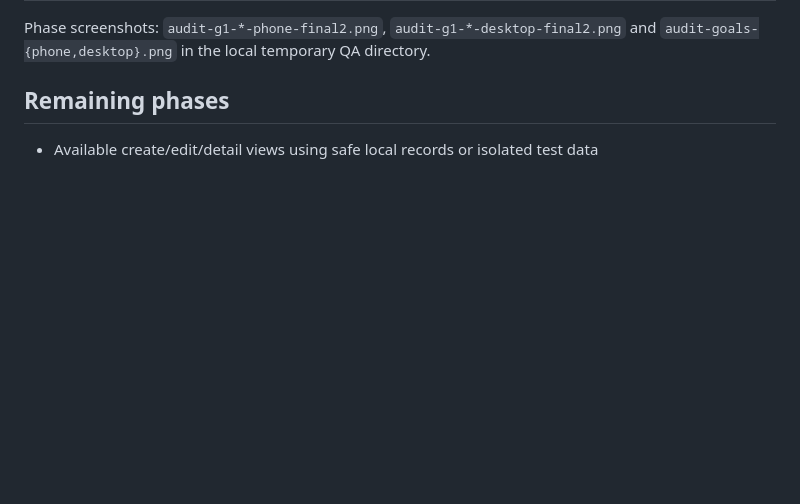
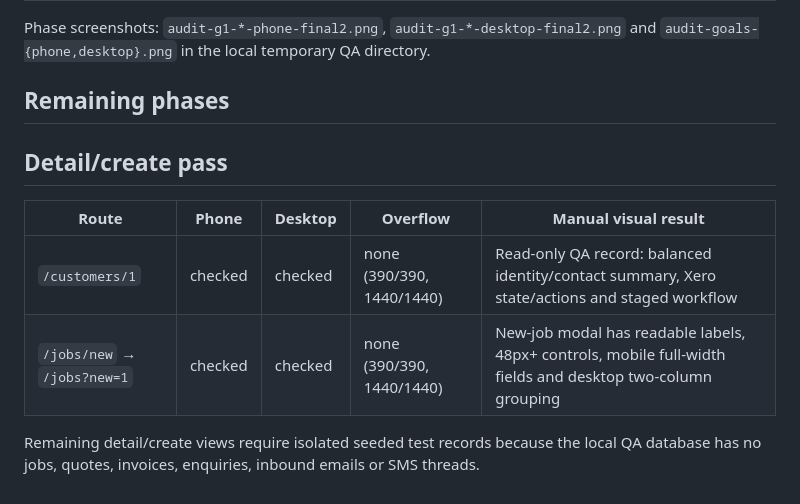
Before and after one commit to carpetcleaningcompany007-maker/carpet-cleaning-crm, a Markdown page: docs/mobile-visual-audit-20260905.md, the part around the change. GitHub-like rendering; blank space fills up the shorter version.

Commit message:
Record initial detail route visual audit

```diff
--- a/docs/mobile-visual-audit-20260905.md
+++ b/docs/mobile-visual-audit-20260905.md
@@ -37,4 +37,11 @@ Phase screenshots: `audit-g1-*-phone-final2.png`, `audit-g1-*-desktop-final2.png
 
 ## Remaining phases
 
-- Available create/edit/detail views using safe local records or isolated test data
+## Detail/create pass
+
+| Route | Phone | Desktop | Overflow | Manual visual result |
+| --- | --- | --- | --- | --- |
+| `/customers/1` | checked | checked | none (390/390, 1440/1440) | Read-only QA record: balanced identity/contact summary, Xero state/actions and staged workflow |
+| `/jobs/new` → `/jobs?new=1` | checked | checked | none (390/390, 1440/1440) | New-job modal has readable labels, 48px+ controls, mobile full-width fields and desktop two-column grouping |
+
+Remaining detail/create views require isolated seeded test records because the local QA database has no jobs, quotes, invoices, enquiries, inbound emails or SMS threads.
```
